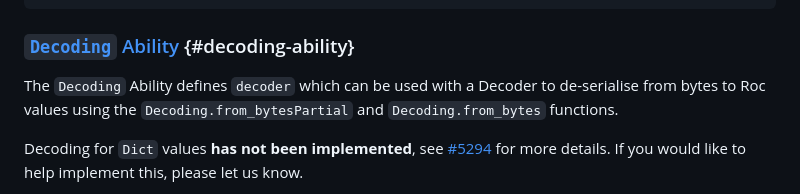
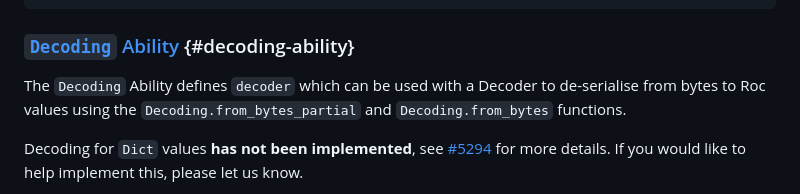
Before and after one commit to roc-lang/www.roc-lang.org, a Markdown page: website/content/abilities.md, the part around the change. GitHub-like rendering.

Commit message:
forgot bytesPartial

```diff
--- a/website/content/abilities.md
+++ b/website/content/abilities.md
@@ -126,7 +126,7 @@ Encoding implements
 
 ### [`Decoding` Ability](#decoding-ability) {#decoding-ability}
 
-The `Decoding` Ability defines `decoder` which can be used with a Decoder to de-serialise from bytes to Roc values using the `Decoding.from_bytesPartial` and `Decoding.from_bytes` functions.
+The `Decoding` Ability defines `decoder` which can be used with a Decoder to de-serialise from bytes to Roc values using the `Decoding.from_bytes_partial` and `Decoding.from_bytes` functions.
 
 Decoding for `Dict` values **has not been implemented**, see [#5294](https://github.com/roc-lang/roc/issues/5294) for more details. If you would like to help implement this, please let us know.
 
```
